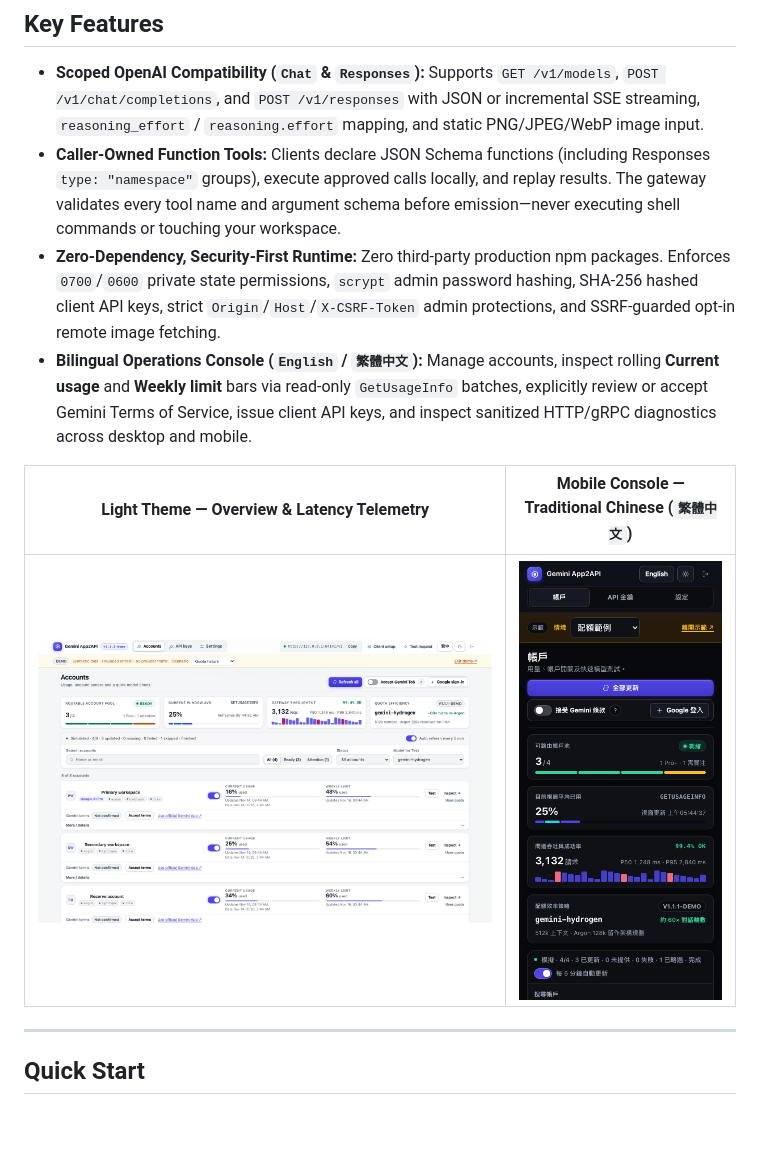
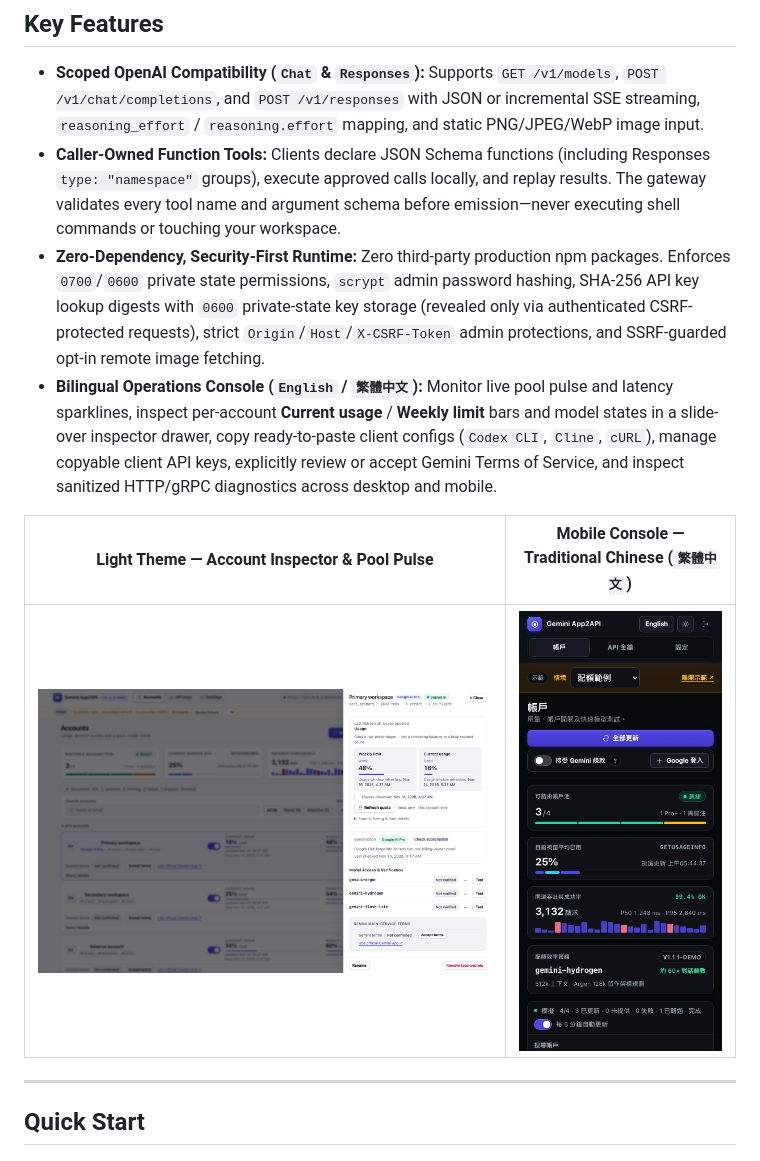
Before and after one commit to ShawTim/gemini-app2api, a Markdown page: README.md, the part around one of its changes. GitHub-like rendering; pictures changed too: docs/assets/admin-v2-demo-light-desktop.png; blank space fills up the shorter version.

```diff
--- a/README.md
+++ b/README.md
@@ -55,8 +55,8 @@ Ever noticed how Gemini can feel constrained inside the consumer Gemini App—lo
 
 - **Scoped OpenAI Compatibility (`Chat` & `Responses`):** Supports `GET /v1/models`, `POST /v1/chat/completions`, and `POST /v1/responses` with JSON or incremental SSE streaming, `reasoning_effort` / `reasoning.effort` mapping, and static PNG/JPEG/WebP image input.
 - **Caller-Owned Function Tools:** Clients declare JSON Schema functions (including Responses `type: "namespace"` groups), execute approved calls locally, and replay results. The gateway validates every tool name and argument schema before emission—never executing shell commands or touching your workspace.
-- **Zero-Dependency, Security-First Runtime:** Zero third-party production npm packages. Enforces `0700`/`0600` private state permissions, `scrypt` admin password hashing, SHA-256 hashed client API keys, strict `Origin`/`Host`/`X-CSRF-Token` admin protections, and SSRF-guarded opt-in remote image fetching.
-- **Bilingual Operations Console (`English` / `繁體中文`):** Manage accounts, inspect rolling **Current usage** and **Weekly limit** bars via read-only `GetUsageInfo` batches, explicitly review or accept Gemini Terms of Service, issue client API keys, and inspect sanitized HTTP/gRPC diagnostics across desktop and mobile.
+- **Zero-Dependency, Security-First Runtime:** Zero third-party production npm packages. Enforces `0700`/`0600` private state permissions, `scrypt` admin password hashing, SHA-256 API key lookup digests with `0600` private-state key storage (revealed only via authenticated CSRF-protected requests), strict `Origin`/`Host`/`X-CSRF-Token` admin protections, and SSRF-guarded opt-in remote image fetching.
+- **Bilingual Operations Console (`English` / `繁體中文`):** Monitor live pool pulse and latency sparklines, inspect per-account **Current usage** / **Weekly limit** bars and model states in a slide-over inspector drawer, copy ready-to-paste client configs (`Codex CLI`, `Cline`, `cURL`), manage copyable client API keys, explicitly review or accept Gemini Terms of Service, and inspect sanitized HTTP/gRPC diagnostics across desktop and mobile.
 
-| Light Theme — Overview & Latency Telemetry | Mobile Console — Traditional Chinese (`繁體中文`) |
+| Light Theme — Account Inspector & Pool Pulse | Mobile Console — Traditional Chinese (`繁體中文`) |
 |---|---|
```
Also changed, not shown: other parts of README.md (+1 -1 lines), README.zh.md (+4 -4 lines).
